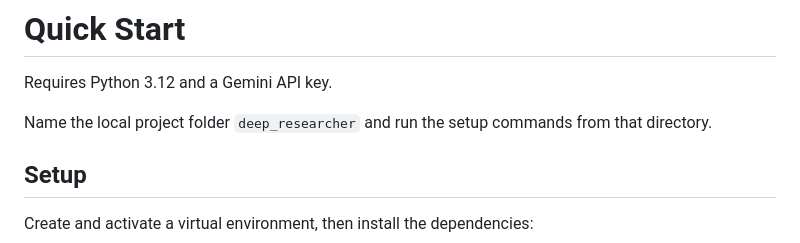
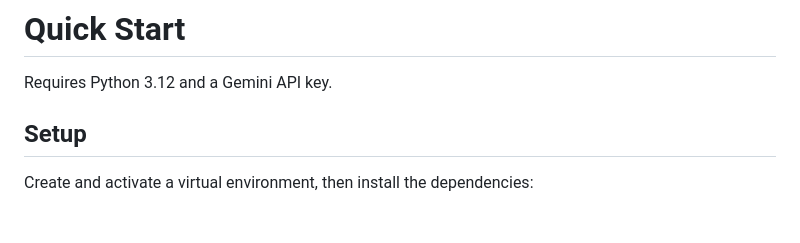
Before and after one commit to KevinZQT/deep-researcher, a Markdown page: README.md, the part around the change. GitHub-like rendering; blank space fills up the shorter version.

```diff
--- a/README.md
+++ b/README.md
@@ -91,8 +91,6 @@ flowchart TD
 
 Requires Python 3.12 and a Gemini API key.
 
-Name the local project folder `deep_researcher` and run the setup commands from that directory.
-
 ## Setup
 
 Create and activate a virtual environment, then install the dependencies:
```
